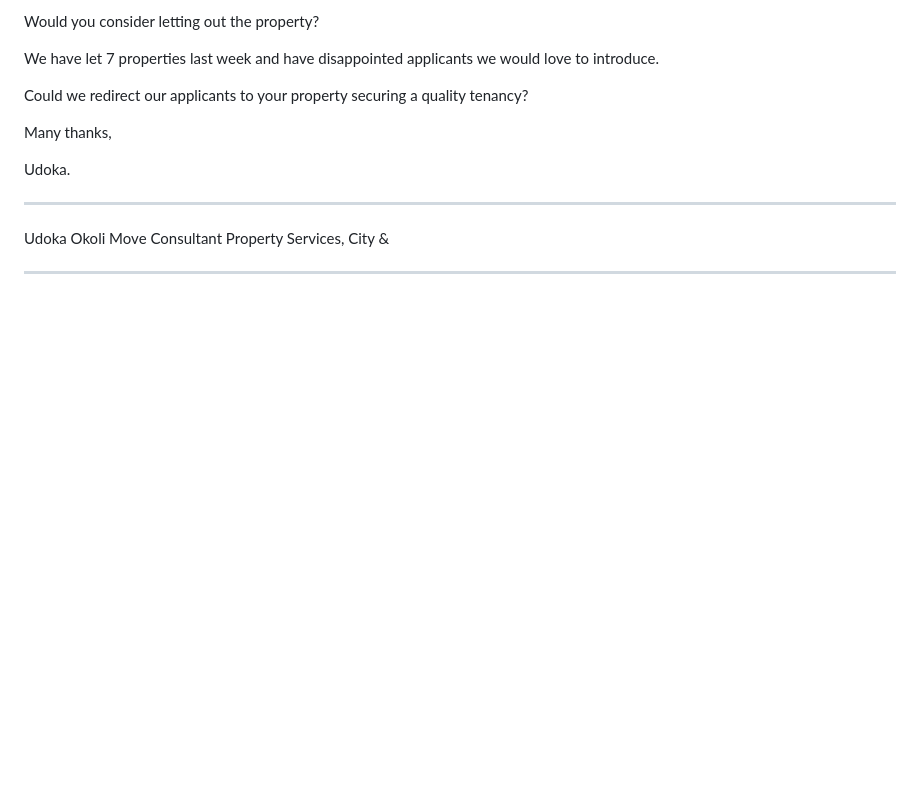
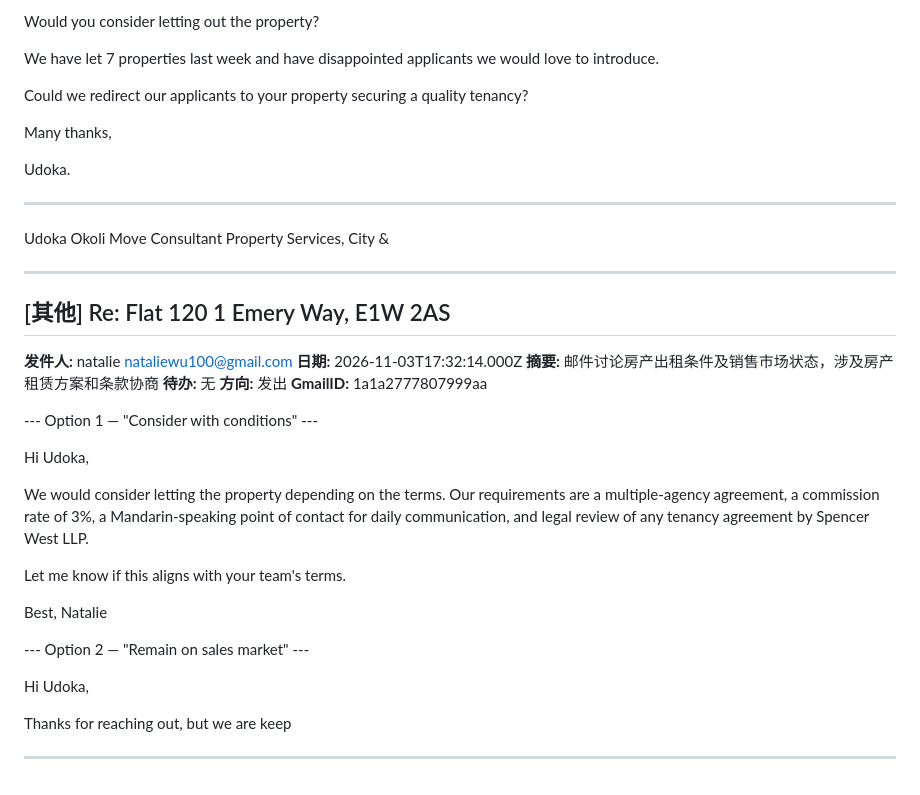
Before and after one commit to frankataix-gif/cathy-fencing, a Markdown page: cathy_data/emails.md, the part around the change. Rendered like a GitHub page; blank space fills up the shorter version.

Commit message:
Append email

```diff
--- a/cathy_data/emails.md
+++ b/cathy_data/emails.md
@@ -3338,3 +3338,31 @@ Move Consultant
 Property Services, City &
 
 ---
+
+## [其他] Re: Flat 120 1 Emery Way, E1W 2AS
+
+**发件人:** natalie <nataliewu100@gmail.com>
+**日期:** 2026-11-03T17:32:14.000Z
+**摘要:** 邮件讨论房产出租条件及销售市场状态，涉及房产租赁方案和条款协商
+**待办:** 无
+**方向:** 发出
+**GmailID:** 1a1a2777807999aa
+
+--- Option 1 — "Consider with conditions" ---
+
+Hi Udoka,
+
+We would consider letting the property depending on the terms. Our requirements are a multiple-agency agreement, a commission rate of 3%, a Mandarin-speaking point of contact for daily communication, and legal review of any tenancy agreement by Spencer West LLP.
+
+Let me know if this aligns with your team's terms.
+
+Best,
+Natalie
+
+--- Option 2 — "Remain on sales market" ---
+
+Hi Udoka,
+
+Thanks for reaching out, but we are keep
+
+---
```
